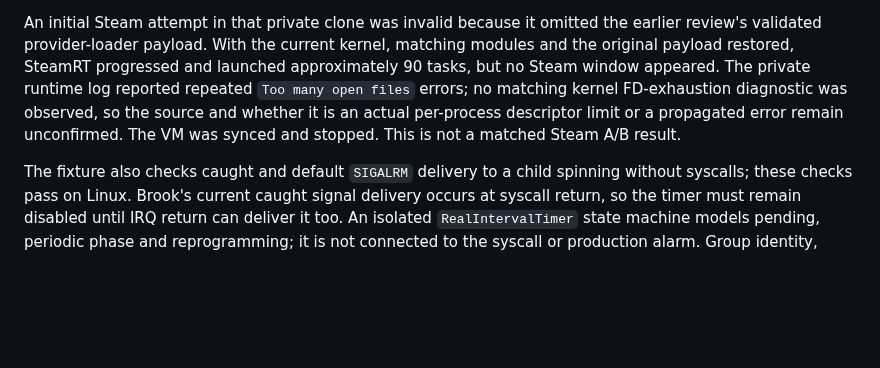
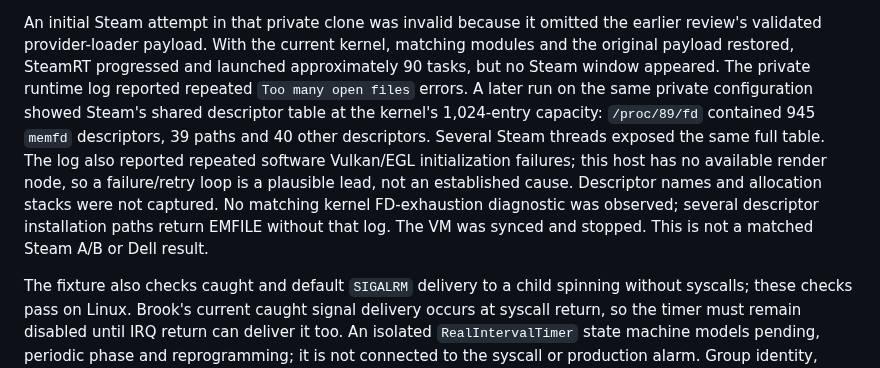
Before and after one commit to IanNorris/Brook, a Markdown page: docs/xwayland-window-integration.md, the part around the change. Drawn GitHub-style; blank space fills up the shorter version.

Commit message:
Identify Steam descriptor exhaustion in software VM

```diff
--- a/docs/xwayland-window-integration.md
+++ b/docs/xwayland-window-integration.md
@@ -202,10 +202,16 @@ An initial Steam attempt in that private clone was invalid because it omitted
 the earlier review's validated provider-loader payload. With the current
 kernel, matching modules and the original payload restored, SteamRT progressed
 and launched approximately 90 tasks, but no Steam window appeared. The private
-runtime log reported repeated `Too many open files` errors; no matching kernel
-FD-exhaustion diagnostic was observed, so the source and whether it is an
-actual per-process descriptor limit or a propagated error remain unconfirmed.
-The VM was synced and stopped. This is not a matched Steam A/B result.
+runtime log reported repeated `Too many open files` errors. A later run on the
+same private configuration showed Steam's shared descriptor table at the
+kernel's 1,024-entry capacity: `/proc/89/fd` contained 945 `memfd` descriptors,
+39 paths and 40 other descriptors. Several Steam threads exposed the same full
+table. The log also reported repeated software Vulkan/EGL initialization
+failures; this host has no available render node, so a failure/retry loop is a
+plausible lead, not an established cause. Descriptor names and allocation stacks
+were not captured. No matching kernel FD-exhaustion diagnostic was observed;
+several descriptor installation paths return EMFILE without that log. The VM
+was synced and stopped. This is not a matched Steam A/B or Dell result.
 
 The fixture also checks caught and default `SIGALRM` delivery to a child
 spinning without syscalls; these checks pass on Linux. Brook's current caught
```
